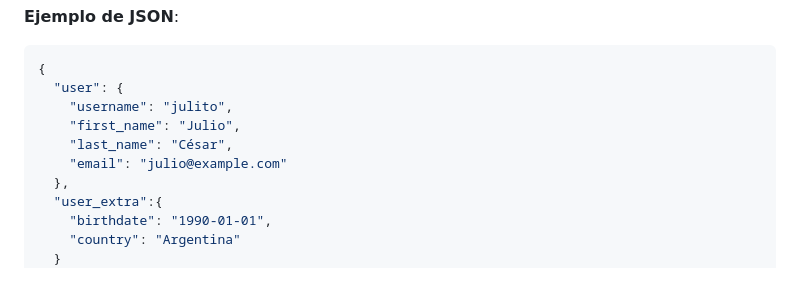
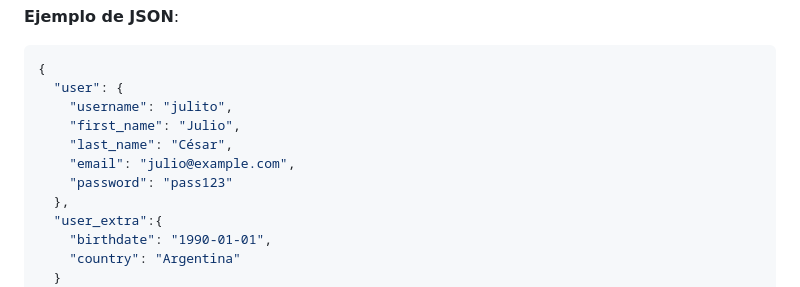
Before and after one commit to EnzoCoschiza/tp-final-bienal, a Markdown page: README.md, the part around the change. GitHub-like rendering.

```diff
--- a/README.md
+++ b/README.md
@@ -102,7 +102,8 @@ Esta API es parte del sistema de votaciones de la Bienal de escultores. A contin
     "username": "julito",
     "first_name": "Julio",
     "last_name": "César",
-    "email": "julio@example.com"
+    "email": "julio@example.com",
+    "password": "pass123"
   },
   "user_extra":{
     "birthdate": "1990-01-01",
```
